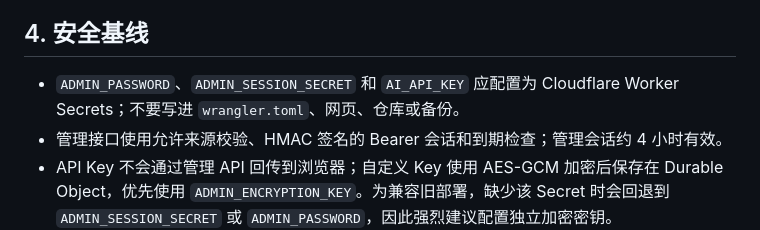
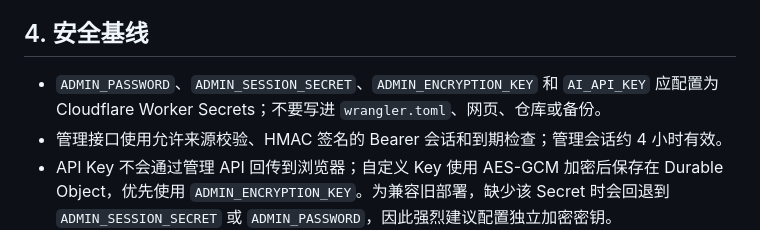
Before and after one commit to PaleSquire71029/calculator, a Markdown page: ai-proxy/README.md, the part around the change. GitHub-like rendering.

Commit message:
Include encryption key in required secret checklist

```diff
--- a/ai-proxy/README.md
+++ b/ai-proxy/README.md
@@ -46,7 +46,7 @@ Worker 使用一个 SQLite-backed Durable Object 保存后台配置与调用统
 
 ## 4. 安全基线
 
-- `ADMIN_PASSWORD`、`ADMIN_SESSION_SECRET` 和 `AI_API_KEY` 应配置为 Cloudflare Worker Secrets；不要写进 `wrangler.toml`、网页、仓库或备份。
+- `ADMIN_PASSWORD`、`ADMIN_SESSION_SECRET`、`ADMIN_ENCRYPTION_KEY` 和 `AI_API_KEY` 应配置为 Cloudflare Worker Secrets；不要写进 `wrangler.toml`、网页、仓库或备份。
 - 管理接口使用允许来源校验、HMAC 签名的 Bearer 会话和到期检查；管理会话约 4 小时有效。
 - API Key 不会通过管理 API 回传到浏览器；自定义 Key 使用 AES-GCM 加密后保存在 Durable Object，优先使用 `ADMIN_ENCRYPTION_KEY`。为兼容旧部署，缺少该 Secret 时会回退到 `ADMIN_SESSION_SECRET` 或 `ADMIN_PASSWORD`，因此强烈建议配置独立加密密钥。
 - 登录失败限制、普通 AI 请求限制、健康检查和上游模型测试/列表限制使用 Durable Object 持久计数；如果限流存储不可用或没有绑定 `ADMIN_STORE`，请求会失败关闭而不是跳过限流。
```
